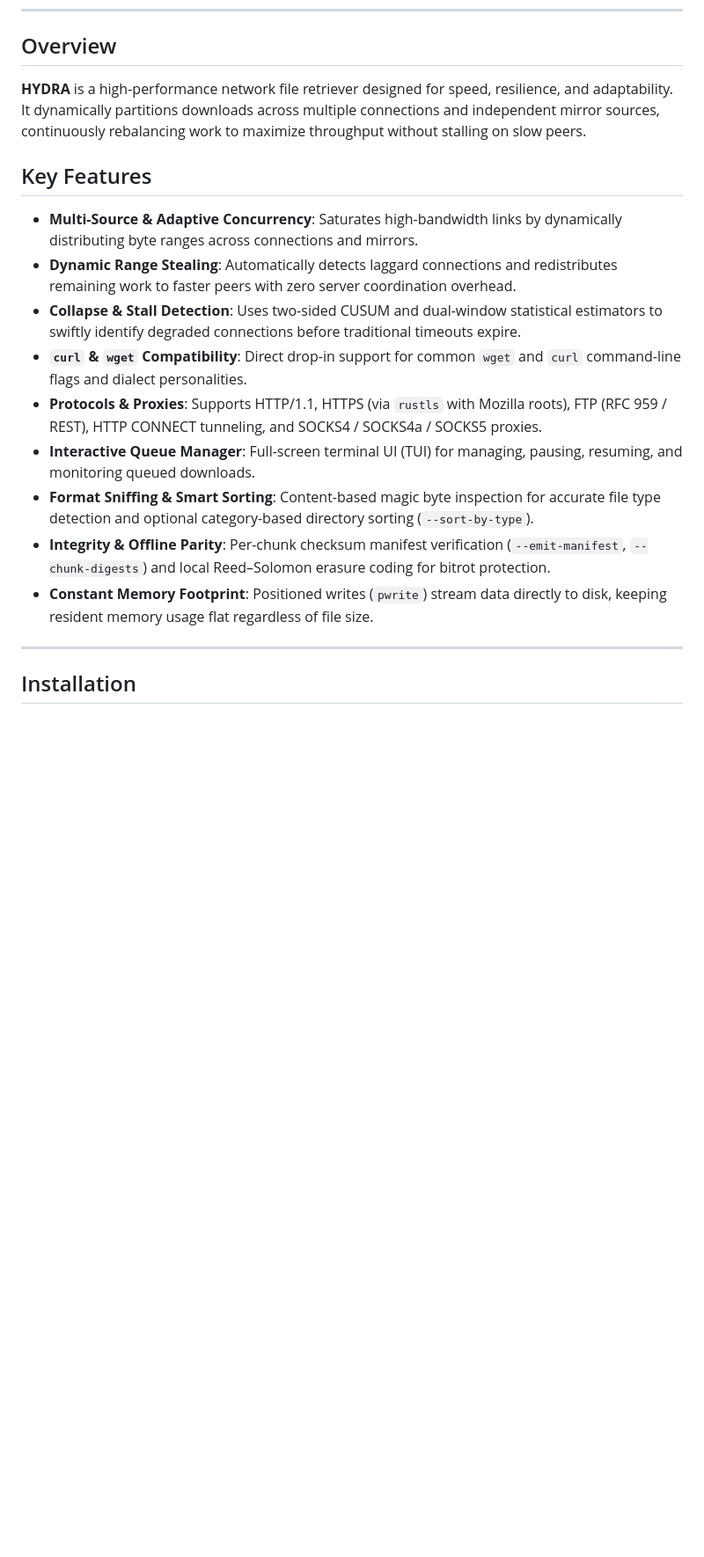
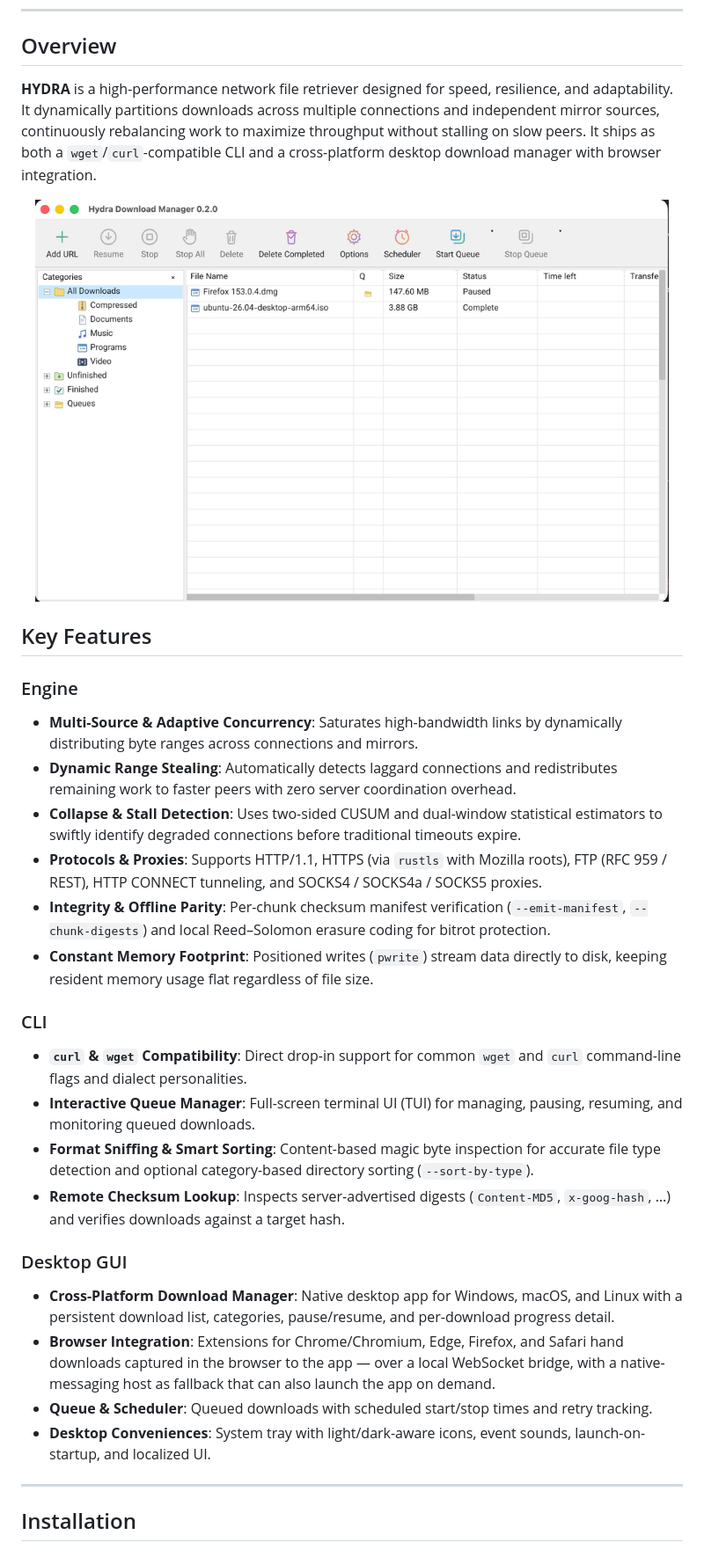
Before and after one commit to 1MAG1/hydra, a Markdown page: README.md, the part around the change printed below. Shown: that part at 88% size. GitHub-like rendering; pictures changed too: docs/img/screenshot.png (added); blank space fills up the shorter version.

```diff
--- a/README.md
+++ b/README.md
@@ -21,19 +21,36 @@
 
 ## Overview
 
-**HYDRA** is a high-performance network file retriever designed for speed, resilience, and adaptability. It dynamically partitions downloads across multiple connections and independent mirror sources, continuously rebalancing work to maximize throughput without stalling on slow peers.
+**HYDRA** is a high-performance network file retriever designed for speed, resilience, and adaptability. It dynamically partitions downloads across multiple connections and independent mirror sources, continuously rebalancing work to maximize throughput without stalling on slow peers. It ships as both a `wget`/`curl`-compatible CLI and a cross-platform desktop download manager with browser integration.
+
+<p align="center">
+  <img src="docs/img/screenshot.png" alt="Hydra Download Manager" width="720">
+</p>
 
 ## Key Features
+
+### Engine
 
 - **Multi-Source & Adaptive Concurrency**: Saturates high-bandwidth links by dynamically distributing byte ranges across connections and mirrors.
 - **Dynamic Range Stealing**: Automatically detects laggard connections and redistributes remaining work to faster peers with zero server coordination overhead.
 - **Collapse & Stall Detection**: Uses two-sided CUSUM and dual-window statistical estimators to swiftly identify degraded connections before traditional timeouts expire.
+- **Protocols & Proxies**: Supports HTTP/1.1, HTTPS (via `rustls` with Mozilla roots), FTP (RFC 959 / REST), HTTP CONNECT tunneling, and SOCKS4 / SOCKS4a / SOCKS5 proxies.
+- **Integrity & Offline Parity**: Per-chunk checksum manifest verification (`--emit-manifest`, `--chunk-digests`) and local Reed–Solomon erasure coding for bitrot protection.
+- **Constant Memory Footprint**: Positioned writes (`pwrite`) stream data directly to disk, keeping resident memory usage flat regardless of file size.
+
+### CLI
+
 - **`curl` & `wget` Compatibility**: Direct drop-in support for common `wget` and `curl` command-line flags and dialect personalities.
-- **Protocols & Proxies**: Supports HTTP/1.1, HTTPS (via `rustls` with Mozilla roots), FTP (RFC 959 / REST), HTTP CONNECT tunneling, and SOCKS4 / SOCKS4a / SOCKS5 proxies.
 - **Interactive Queue Manager**: Full-screen terminal UI (TUI) for managing, pausing, resuming, and monitoring queued downloads.
 - **Format Sniffing & Smart Sorting**: Content-based magic byte inspection for accurate file type detection and optional category-based directory sorting (`--sort-by-type`).
-- **Integrity & Offline Parity**: Per-chunk checksum manifest verification (`--emit-manifest`, `--chunk-digests`) and local Reed–Solomon erasure coding for bitrot protection.
-- **Constant Memory Footprint**: Positioned writes (`pwrite`) stream data directly to disk, keeping resident memory usage flat regardless of file size.
+- **Remote Checksum Lookup**: Inspects server-advertised digests (`Content-MD5`, `x-goog-hash`, …) and verifies downloads against a target hash.
+
+### Desktop GUI
+
+- **Cross-Platform Download Manager**: Native desktop app for Windows, macOS, and Linux with a persistent download list, categories, pause/resume, and per-download progress detail.
+- **Browser Integration**: Extensions for Chrome/Chromium, Edge, Firefox, and Safari hand downloads captured in the browser to the app — over a local WebSocket bridge, with a native-messaging host as fallback that can also launch the app on demand.
+- **Queue & Scheduler**: Queued downloads with scheduled start/stop times and retry tracking.
+- **Desktop Conveniences**: System tray with light/dark-aware icons, event sounds, launch-on-startup, and localized UI.
 
 ---
 
```
Also changed, not shown: other parts of README.md (+29 -1 lines).
